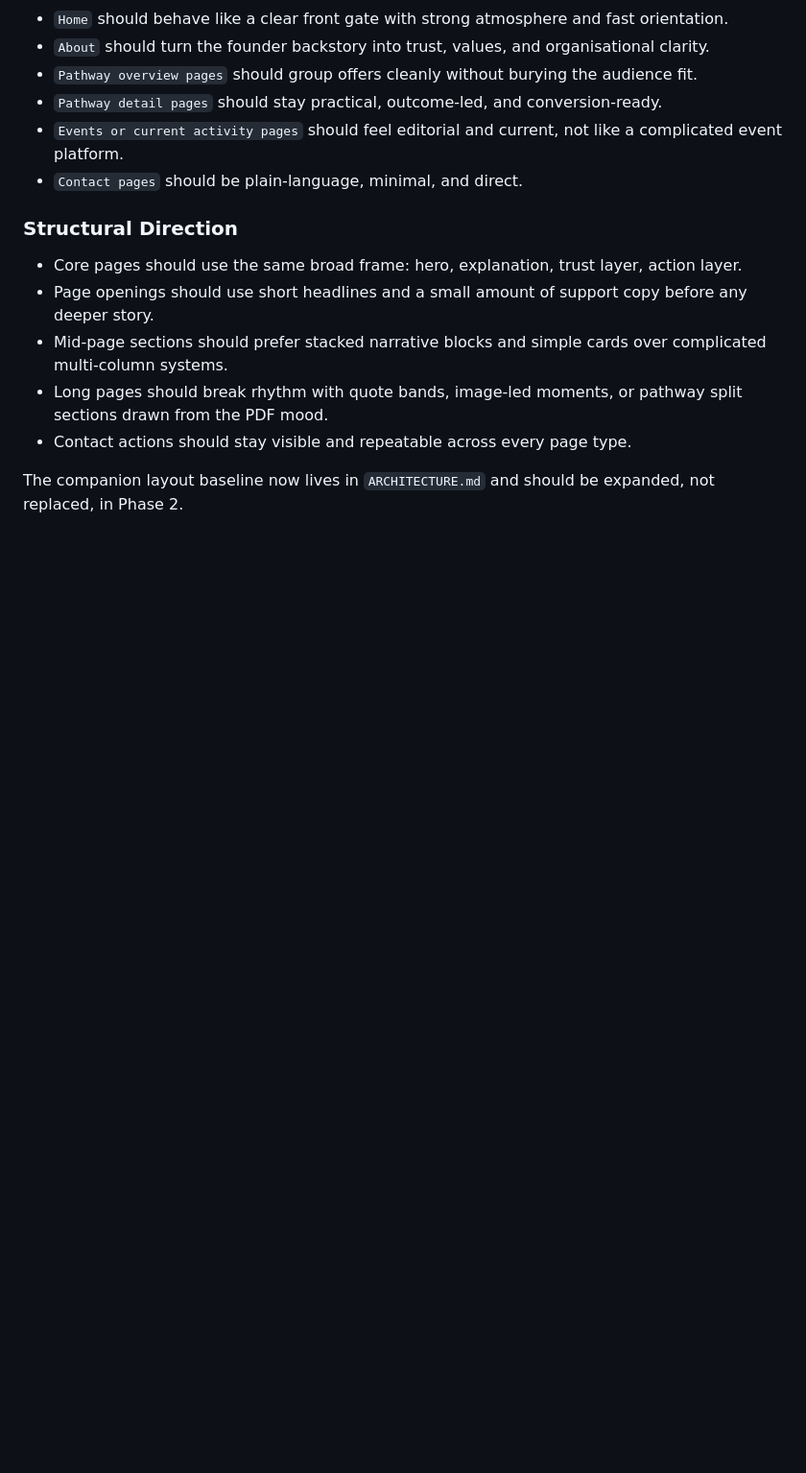
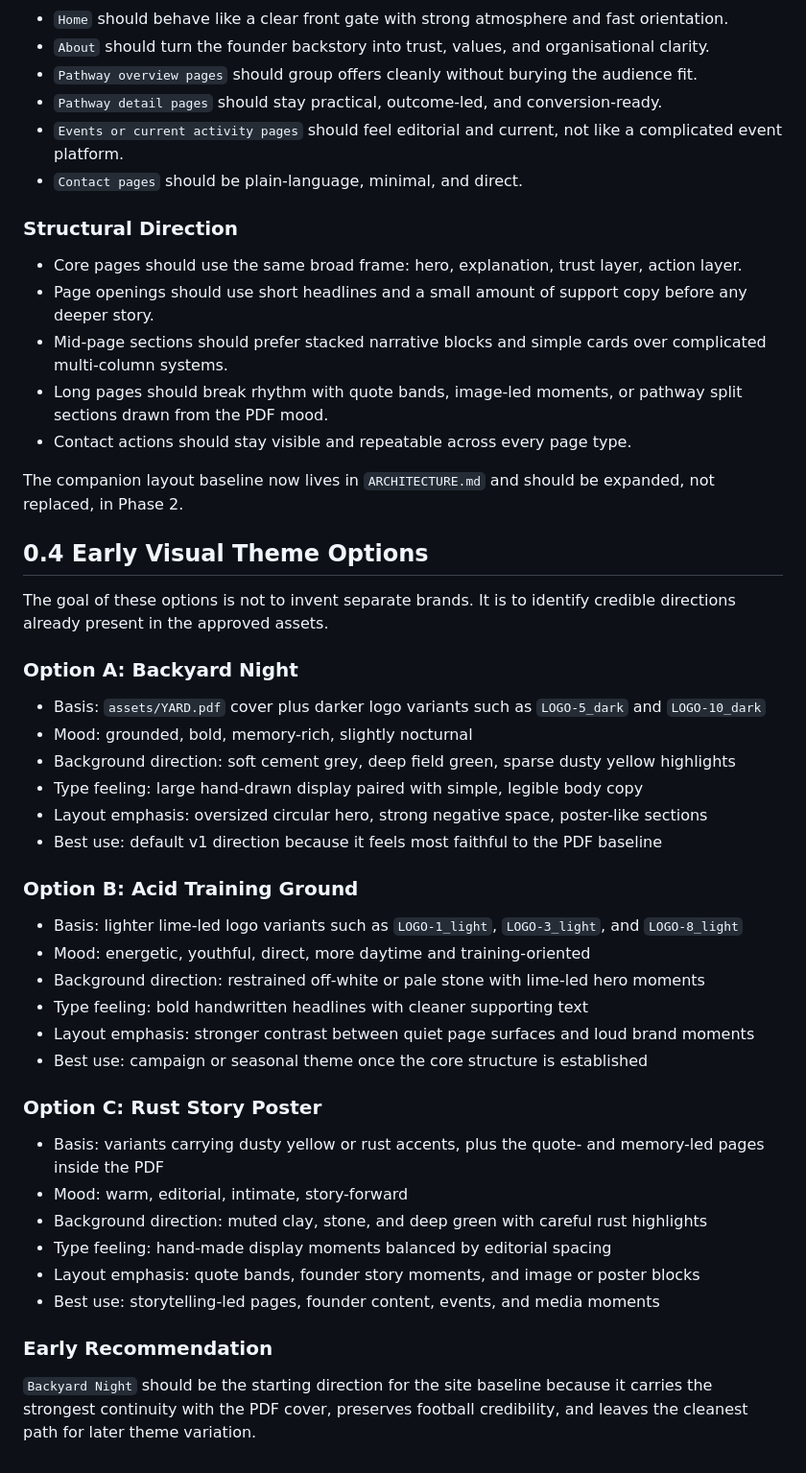
Before and after one commit to Davemem/yard-football-creative, a Markdown page: PHASE_0_DIRECTION.md, the part around the change. Shown at 96% size. Drawn GitHub-style; blank space fills up the shorter version.

Commit message:
docs: complete phase 0.4 visual theme options

```diff
--- a/PHASE_0_DIRECTION.md
+++ b/PHASE_0_DIRECTION.md
@@ -98,3 +98,39 @@ it introduces the organisation, proves that it is grounded in real football cult
 - Contact actions should stay visible and repeatable across every page type.
 
 The companion layout baseline now lives in `ARCHITECTURE.md` and should be expanded, not replaced, in Phase 2.
+
+## 0.4 Early Visual Theme Options
+
+The goal of these options is not to invent separate brands.
+It is to identify credible directions already present in the approved assets.
+
+### Option A: Backyard Night
+
+- Basis: `assets/YARD.pdf` cover plus darker logo variants such as `LOGO-5_dark` and `LOGO-10_dark`
+- Mood: grounded, bold, memory-rich, slightly nocturnal
+- Background direction: soft cement grey, deep field green, sparse dusty yellow highlights
+- Type feeling: large hand-drawn display paired with simple, legible body copy
+- Layout emphasis: oversized circular hero, strong negative space, poster-like sections
+- Best use: default v1 direction because it feels most faithful to the PDF baseline
+
+### Option B: Acid Training Ground
+
+- Basis: lighter lime-led logo variants such as `LOGO-1_light`, `LOGO-3_light`, and `LOGO-8_light`
+- Mood: energetic, youthful, direct, more daytime and training-oriented
+- Background direction: restrained off-white or pale stone with lime-led hero moments
+- Type feeling: bold handwritten headlines with cleaner supporting text
+- Layout emphasis: stronger contrast between quiet page surfaces and loud brand moments
+- Best use: campaign or seasonal theme once the core structure is established
+
+### Option C: Rust Story Poster
+
+- Basis: variants carrying dusty yellow or rust accents, plus the quote- and memory-led pages inside the PDF
+- Mood: warm, editorial, intimate, story-forward
+- Background direction: muted clay, stone, and deep green with careful rust highlights
+- Type feeling: hand-made display moments balanced by editorial spacing
+- Layout emphasis: quote bands, founder story moments, and image or poster blocks
+- Best use: storytelling-led pages, founder content, events, and media moments
+
+### Early Recommendation
+
+`Backyard Night` should be the starting direction for the site baseline because it carries the strongest continuity with the PDF cover, preserves football credibility, and leaves the cleanest path for later theme variation.
```
Also changed, not shown: ROADMAP.md (+2 -1 lines).
